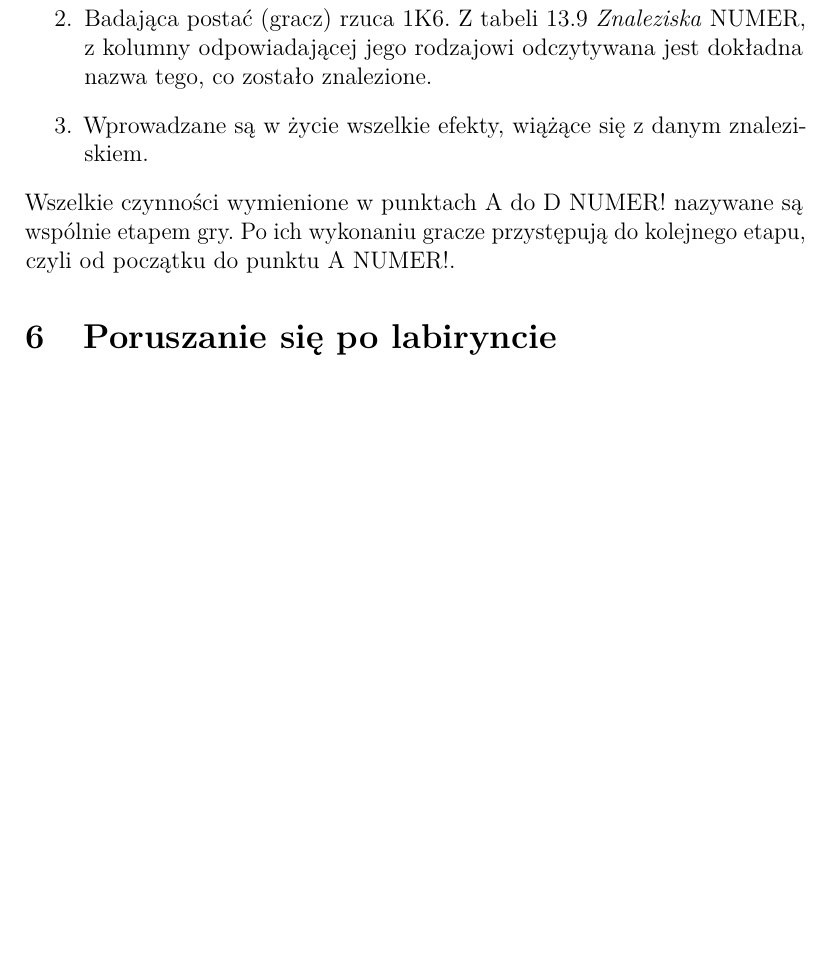
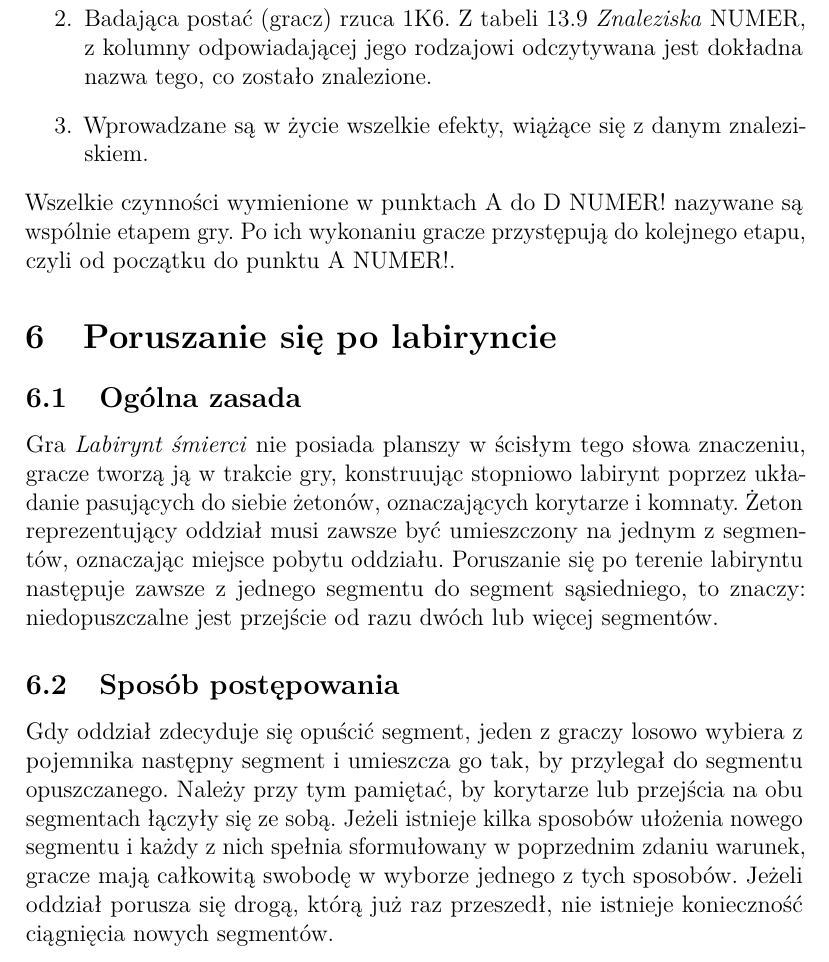
Before and after one commit to mystikolaos/labirynt, a LaTeX document (rulebook/labirynt_smierci.tex, which reads rulebook/06_poruszanie_sie_po_labiryncie.tex): part of page 11 of 11 before the commit and part of page 11 of 12 after it, cut so that both start at the same text, the shorter picture padded with empty space. Compiled offline with pdfLaTeX.

Commit message:
Add initial section 06 content (#16)

```diff
--- a/rulebook/06_poruszanie_sie_po_labiryncie.tex
+++ b/rulebook/06_poruszanie_sie_po_labiryncie.tex
@@ -1 +1,11 @@
 \section{Poruszanie się po labiryncie}
+\subsection{Ogólna zasada}
+Gra \textit{Labirynt śmierci} nie posiada planszy w ścisłym tego słowa znaczeniu, gracze tworzą ją w trakcie gry, konstruując stopniowo labirynt poprzez układanie pasujących do siebie żetonów, oznaczających korytarze i komnaty.
+Żeton reprezentujący oddział musi zawsze być umieszczony na jednym z segmentów, oznaczając miejsce pobytu oddziału.
+Poruszanie się po terenie labiryntu następuje zawsze z jednego segmentu do segment sąsiedniego, to znaczy: niedopuszczalne jest przejście od razu dwóch lub więcej segmentów.
+
+\subsection{Sposób postępowania}
+Gdy oddział zdecyduje się opuścić segment, jeden z graczy losowo wybiera z pojemnika następny segment i umieszcza go tak, by przylegał do segmentu opuszczanego.
+Należy przy tym pamiętać, by korytarze lub przejścia na obu segmentach łączyły się ze sobą.
+Jeżeli istnieje kilka sposobów ułożenia nowego segmentu i każdy z nich spełnia sformułowany w poprzednim zdaniu warunek, gracze mają całkowitą swobodę w wyborze jednego z tych sposobów.
+Jeżeli oddział porusza się drogą, którą już raz przeszedł, nie istnieje konieczność ciągnięcia nowych segmentów.
```
